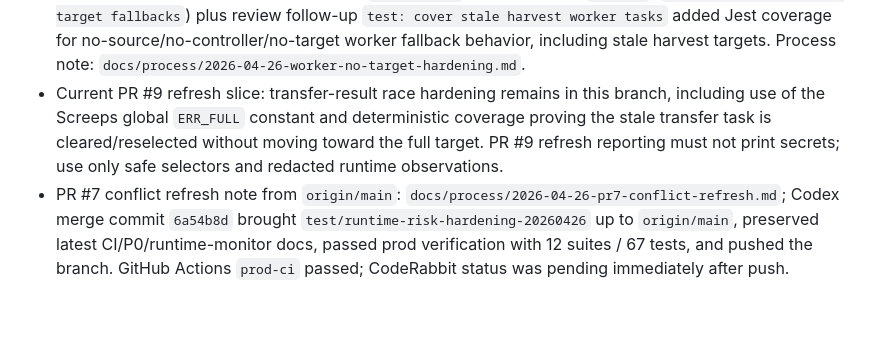
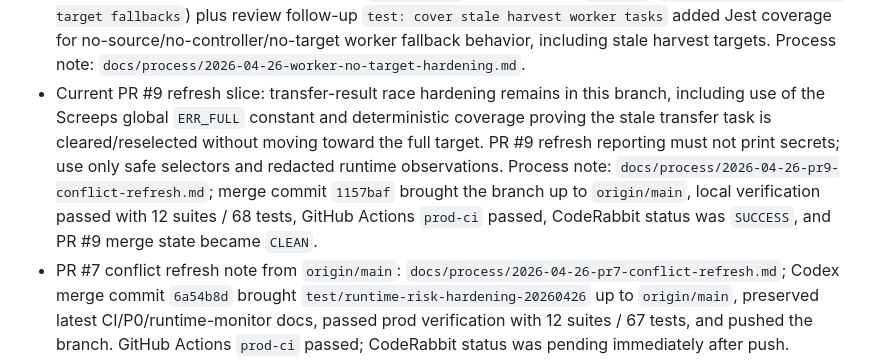
Before and after one commit to lanyusea/screeps, a Markdown page: docs/process/active-work-state.md, the part around the change. GitHub-like rendering; blank space fills up the shorter version.

Commit message:
docs: record pr9 conflict refresh

```diff
--- a/docs/process/active-work-state.md
+++ b/docs/process/active-work-state.md
@@ -207,7 +207,7 @@ P0: stabilize and monitor the Screeps agent operating system before continuing n
   2. schedule the now live-smoked runtime monitor through dedicated `#runtime-summary` jobs and an alert scheduler/wrapper that converts `alert=false` JSON into a final `[SILENT]` response for `#runtime-alerts`, without creating cron jobs from the continuation worker
   3. continue deterministic Jest hardening for risks found during longer real-runtime observation
 - Latest deterministic hardening slice from `origin/main`: Codex commit `12a2c4a` (`test: harden worker no-target fallbacks`) plus review follow-up `test: cover stale harvest worker tasks` added Jest coverage for no-source/no-controller/no-target worker fallback behavior, including stale harvest targets. Process note: `docs/process/2026-04-26-worker-no-target-hardening.md`.
-- Current PR #9 refresh slice: transfer-result race hardening remains in this branch, including use of the Screeps global `ERR_FULL` constant and deterministic coverage proving the stale transfer task is cleared/reselected without moving toward the full target. PR #9 refresh reporting must not print secrets; use only safe selectors and redacted runtime observations.
+- Current PR #9 refresh slice: transfer-result race hardening remains in this branch, including use of the Screeps global `ERR_FULL` constant and deterministic coverage proving the stale transfer task is cleared/reselected without moving toward the full target. PR #9 refresh reporting must not print secrets; use only safe selectors and redacted runtime observations. Process note: `docs/process/2026-04-26-pr9-conflict-refresh.md`; merge commit `1157baf` brought the branch up to `origin/main`, local verification passed with 12 suites / 68 tests, GitHub Actions `prod-ci` passed, CodeRabbit status was `SUCCESS`, and PR #9 merge state became `CLEAN`.
 - PR #7 conflict refresh note from `origin/main`: `docs/process/2026-04-26-pr7-conflict-refresh.md`; Codex merge commit `6a54b8d` brought `test/runtime-risk-hardening-20260426` up to `origin/main`, preserved latest CI/P0/runtime-monitor docs, passed prod verification with 12 suites / 67 tests, and pushed the branch. GitHub Actions `prod-ci` passed; CodeRabbit status was pending immediately after push.
 - Runtime monitor live-token smoke: `docs/process/2026-04-26-runtime-monitor-live-smoke.md`; `self-test` passed (8 tests), live summary rendered `runtime-artifacts/screeps-monitor/summary-shardX-E48S28.png` in the first pass and `runtime-artifacts/screeps-monitor-live-smoke-20260426/summary-shardX-E48S28.png` in the 09:32 repeat pass; live alert returned `alert: false` with no warnings at official ticks `108687` and `109202` for `shardX/E48S28`; repeat prod verification passed typecheck, 12 suites / 59 tests, and build.
 - Verification target if code changes are made:
```
Also changed, not shown: docs/process/2026-04-26-pr9-conflict-refresh.md (added, +46 -0 lines).
